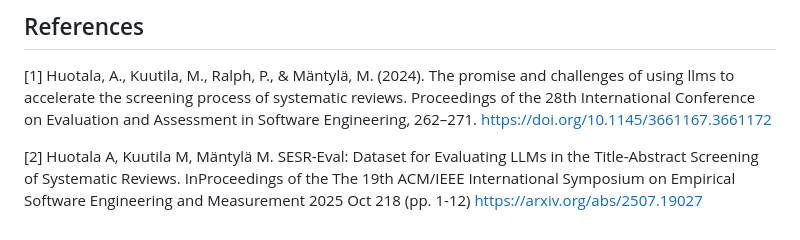
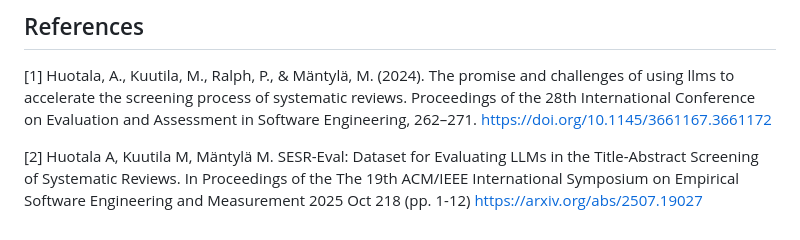
Before and after one commit to EvoTestOps/AISysRev, a Markdown page: README.md, the part around the change. Drawn GitHub-style.

```diff
--- a/README.md
+++ b/README.md
@@ -136,4 +136,4 @@ CC-BY-ND 4.0
 
 [1]  Huotala, A., Kuutila, M., Ralph, P., & Mäntylä, M. (2024). The promise and challenges of using llms to accelerate the screening process of systematic reviews. Proceedings of the 28th International Conference on Evaluation and Assessment in Software Engineering, 262–271. [https://doi.org/10.1145/3661167.3661172](https://doi.org/10.1145/3661167.3661172)
 
-[2] Huotala A, Kuutila M, Mäntylä M. SESR-Eval: Dataset for Evaluating LLMs in the Title-Abstract Screening of Systematic Reviews. InProceedings of the The 19th ACM/IEEE International Symposium on Empirical Software Engineering and Measurement 2025 Oct 218 (pp. 1-12) [https://arxiv.org/abs/2507.19027](https://arxiv.org/abs/2507.19027)
+[2] Huotala A, Kuutila M, Mäntylä M. SESR-Eval: Dataset for Evaluating LLMs in the Title-Abstract Screening of Systematic Reviews. In Proceedings of the The 19th ACM/IEEE International Symposium on Empirical Software Engineering and Measurement 2025 Oct 218 (pp. 1-12) [https://arxiv.org/abs/2507.19027](https://arxiv.org/abs/2507.19027)
```
